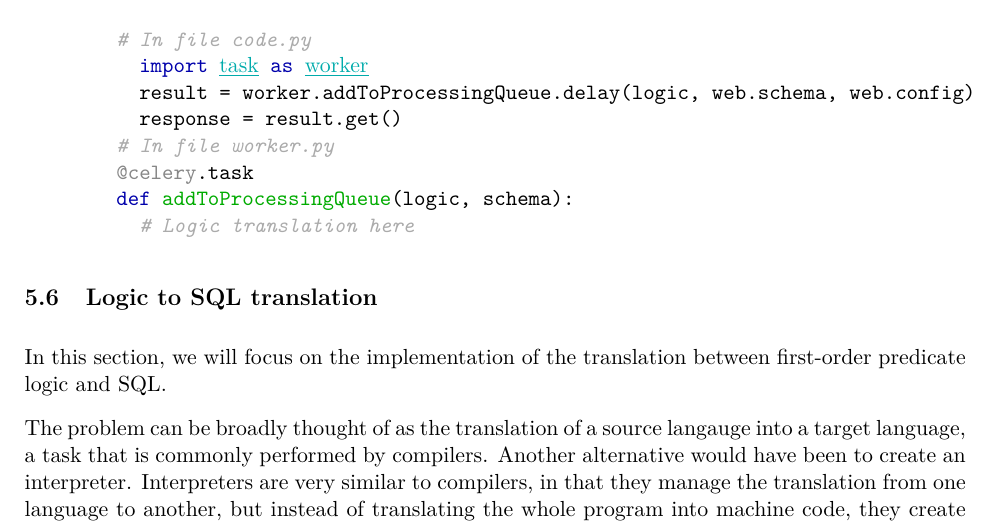
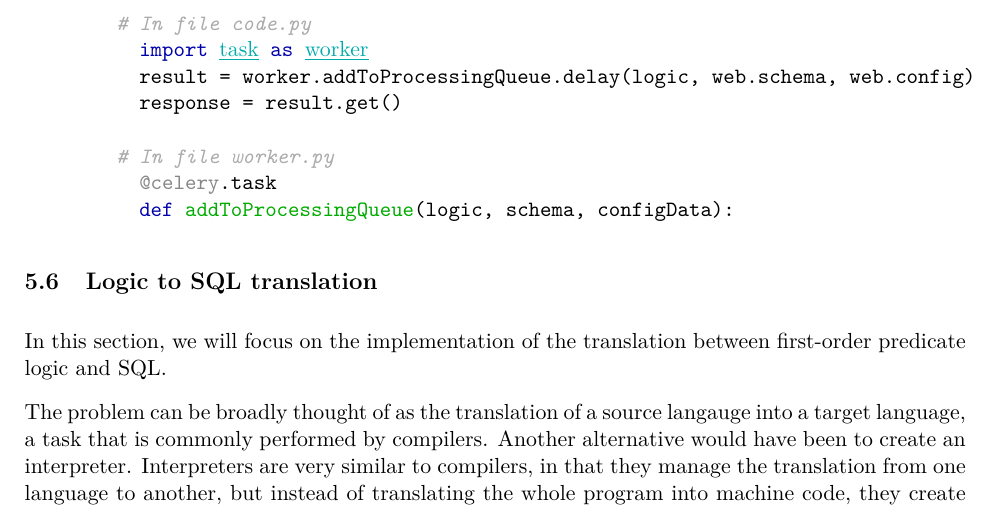
Before and after one commit to Tedworthy/ATLAST, a LaTeX document (report/report.tex): part of page 24 of 47, cut so that both start at the same text. Compiled offline with pdfLaTeX.

Commit message:
Changed addToProcessQueue to take config.

```diff
--- a/report/report.tex
+++ b/report/report.tex
@@ -1235,10 +1235,10 @@ Rather than going head to head we realised that our project needed to approach t
           import task as worker
           result = worker.addToProcessingQueue.delay(logic, web.schema, web.config)
           response = result.get()
+
         # In file worker.py
-        @celery.task
-        def addToProcessingQueue(logic, schema):
-          # Logic translation here
+          @celery.task
+          def addToProcessingQueue(logic, schema, configData):
       \end{minted}
 
     \subsection{Logic to SQL translation}
```
